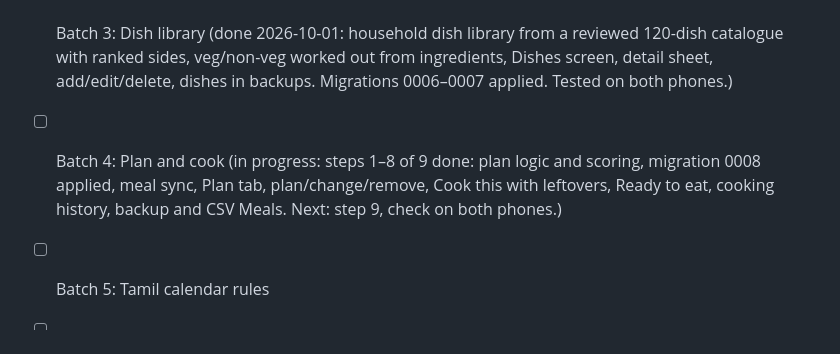
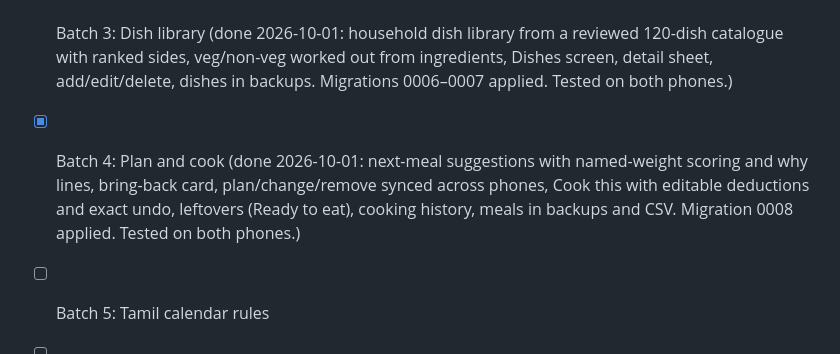
Before and after one commit to rajkumarpattabi/prabas_foodplanner, a Markdown page: CLAUDE.md, the part around the change. GitHub-like rendering.

Commit message:
Mark Batch 4 done
Co-Authored-By: Claude Opus 5.5 <noreply@anthropic.com>

```diff
--- a/CLAUDE.md
+++ b/CLAUDE.md
@@ -93,9 +93,10 @@ Colourful but calm. Colour always carries meaning. Never rely on colour alone; p
 - [x] Batch 3: Dish library (done 2026-10-01: household dish library from a reviewed 120-dish
       catalogue with ranked sides, veg/non-veg worked out from ingredients, Dishes screen, detail sheet,
       add/edit/delete, dishes in backups. Migrations 0006–0007 applied. Tested on both phones.)
-- [ ] Batch 4: Plan and cook (in progress: steps 1–8 of 9 done: plan logic and scoring, migration
-      0008 applied, meal sync, Plan tab, plan/change/remove, Cook this with leftovers, Ready to eat,
-      cooking history, backup and CSV Meals. Next: step 9, check on both phones.)
+- [x] Batch 4: Plan and cook (done 2026-10-01: next-meal suggestions with named-weight scoring and
+      why lines, bring-back card, plan/change/remove synced across phones, Cook this with editable
+      deductions and exact undo, leftovers (Ready to eat), cooking history, meals in backups and CSV.
+      Migration 0008 applied. Tested on both phones.)
 - [ ] Batch 5: Tamil calendar rules
 - [ ] Batch 6: Prepared items and multi-day batches
 - [ ] Batch 7: Shopping list
```
